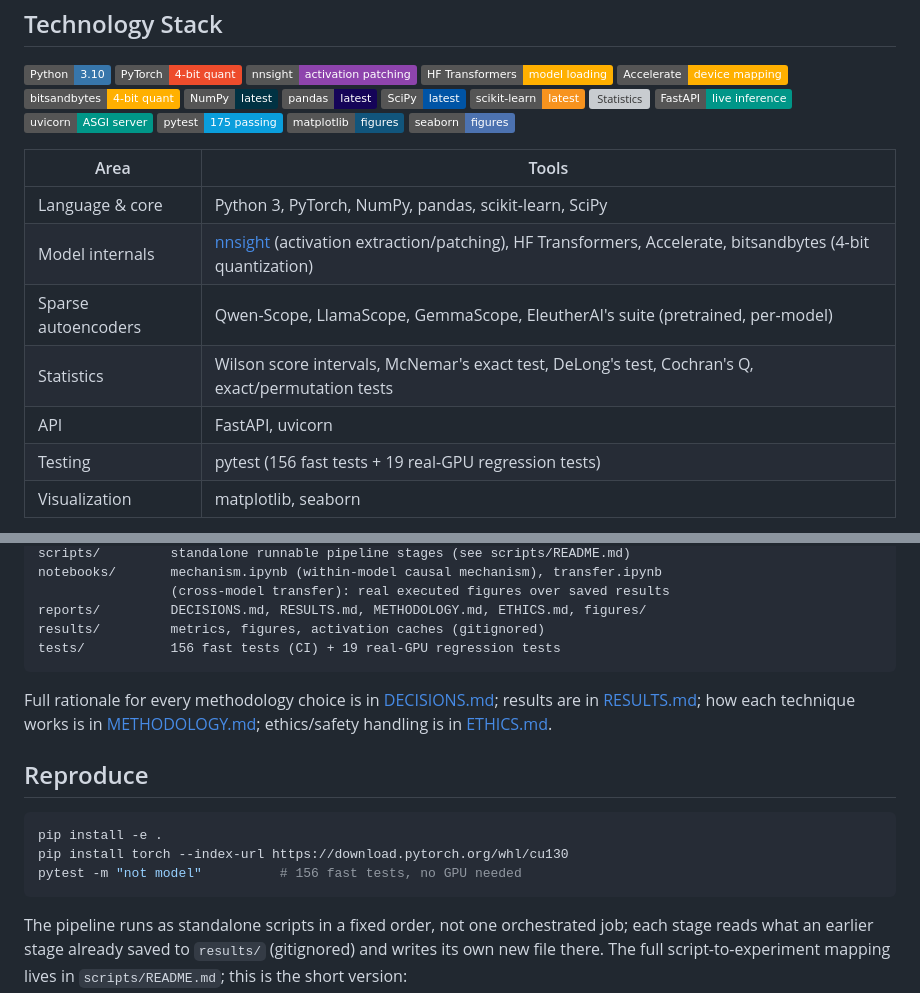
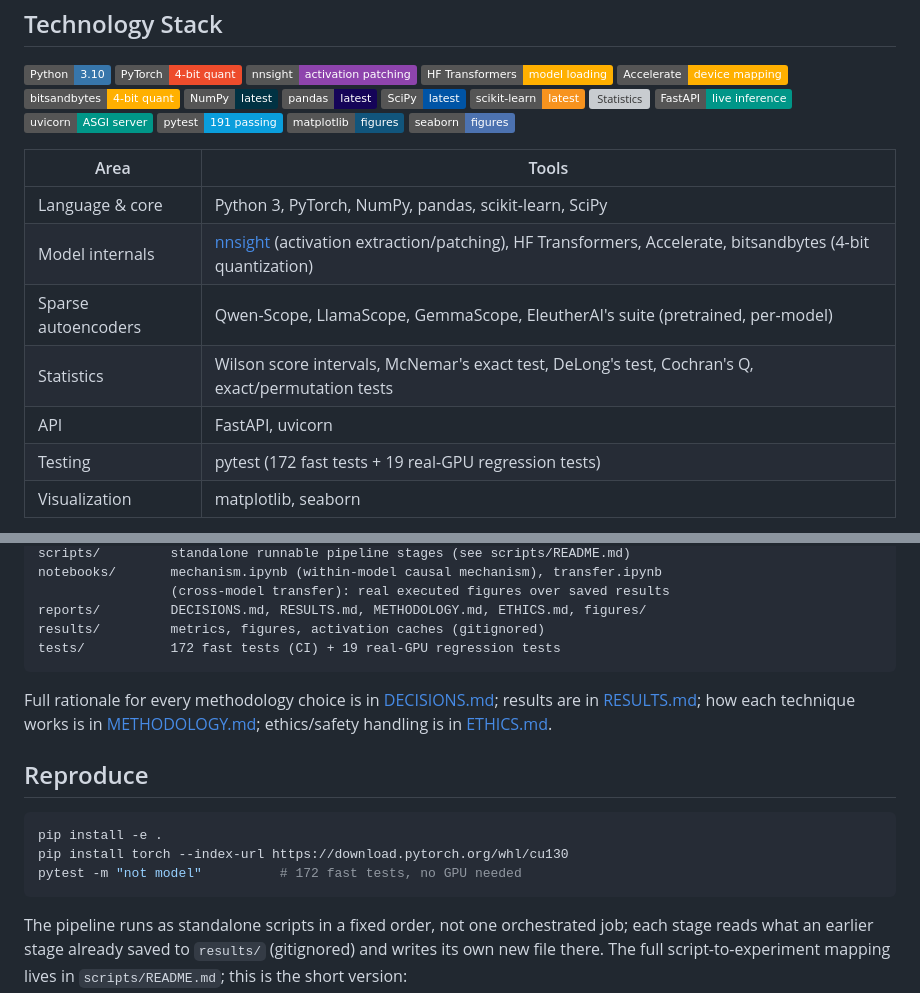
Before and after one commit to natalimuca/jailbreak-activation-detection, a Markdown page: README.md, 2 parts joined by grey strips. Rendered like a GitHub page; badges without logos; grey boxes are pictures that could not be loaded.

Commit message:
Update stale test-count references (175 -> 191 total)

````diff
--- a/README.md
+++ b/README.md
@@ -32,7 +32,7 @@ forced narrative imposed on any of it.
 ![Statistics](https://img.shields.io/badge/Statistics-Wilson_%2F_McNemar_%2F_DeLong_%2F_Cochran-2E86C1)
 ![FastAPI](https://img.shields.io/badge/FastAPI-live_inference-009688)
 ![uvicorn](https://img.shields.io/badge/uvicorn-ASGI_server-009688)
-![pytest](https://img.shields.io/badge/pytest-175_passing-0A9EDC)
+![pytest](https://img.shields.io/badge/pytest-191_passing-0A9EDC)
 ![matplotlib](https://img.shields.io/badge/matplotlib-figures-11557C)
 ![seaborn](https://img.shields.io/badge/seaborn-figures-4C72B0)
 
@@ -43,7 +43,7 @@ forced narrative imposed on any of it.
 | Sparse autoencoders | Qwen-Scope, LlamaScope, GemmaScope, EleutherAI's suite (pretrained, per-model) |
 | Statistics | Wilson score intervals, McNemar's exact test, DeLong's test, Cochran's Q, exact/permutation tests |
 | API | FastAPI, uvicorn |
-| Testing | pytest (156 fast tests + 19 real-GPU regression tests) |
+| Testing | pytest (172 fast tests + 19 real-GPU regression tests) |
 | Visualization | matplotlib, seaborn |
 
 Logic lives in tested `src/` modules; `scripts/` are standalone, runnable pipeline
@@ -451,7 +451,7 @@ notebooks/       mechanism.ipynb (within-model causal mechanism), transfer.ipynb
                  (cross-model transfer): real executed figures over saved results
 reports/         DECISIONS.md, RESULTS.md, METHODOLOGY.md, ETHICS.md, figures/
 results/         metrics, figures, activation caches (gitignored)
-tests/           156 fast tests (CI) + 19 real-GPU regression tests
+tests/           172 fast tests (CI) + 19 real-GPU regression tests
 ```
 
 Full rationale for every methodology choice is in [DECISIONS.md](reports/DECISIONS.md);
@@ -464,7 +464,7 @@ results are in [RESULTS.md](reports/RESULTS.md); how each technique works is in
 ```bash
 pip install -e .
 pip install torch --index-url https://download.pytorch.org/whl/cu130
-pytest -m "not model"          # 156 fast tests, no GPU needed
+pytest -m "not model"          # 172 fast tests, no GPU needed
 ```
 
 The pipeline runs as standalone scripts in a fixed order, not one orchestrated
````
